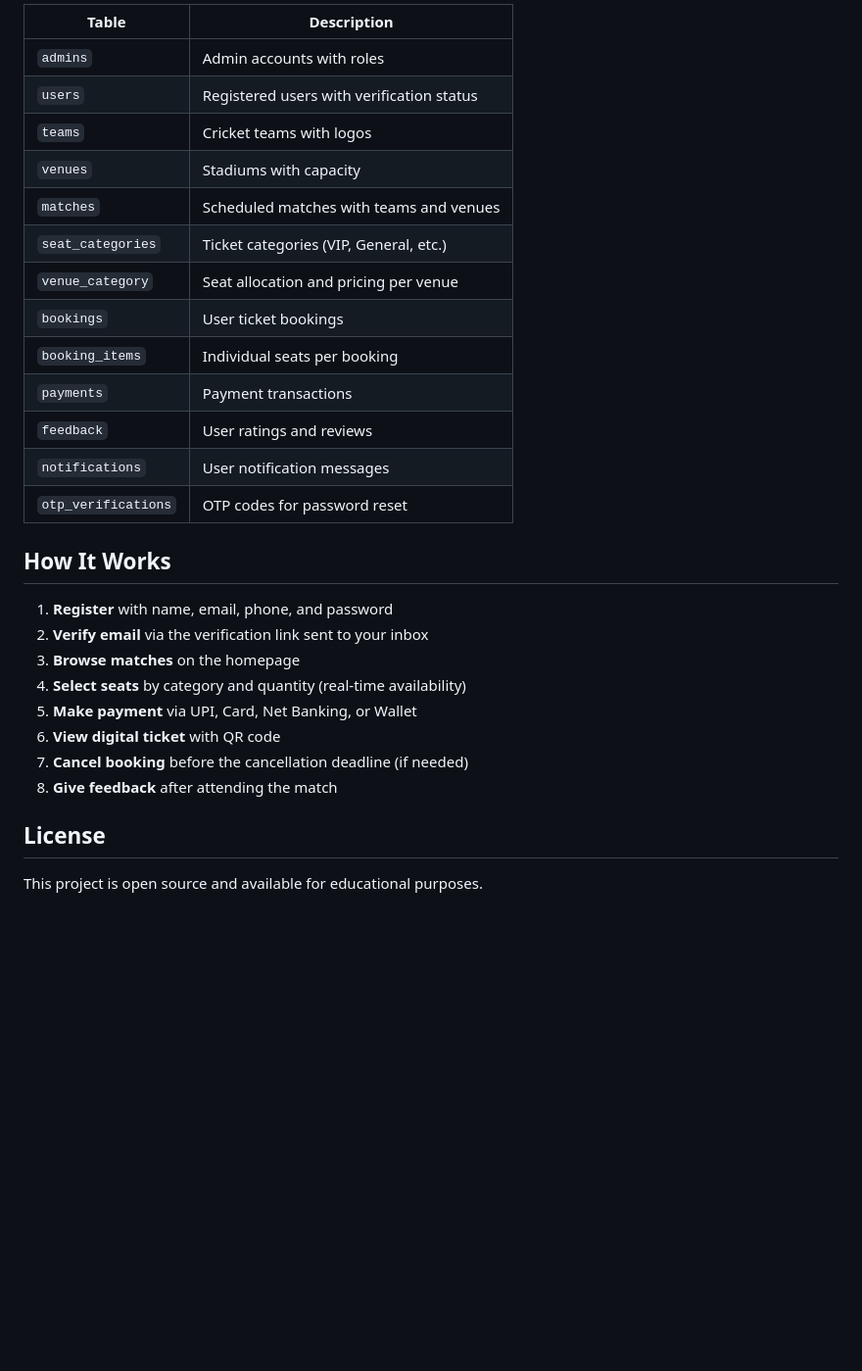
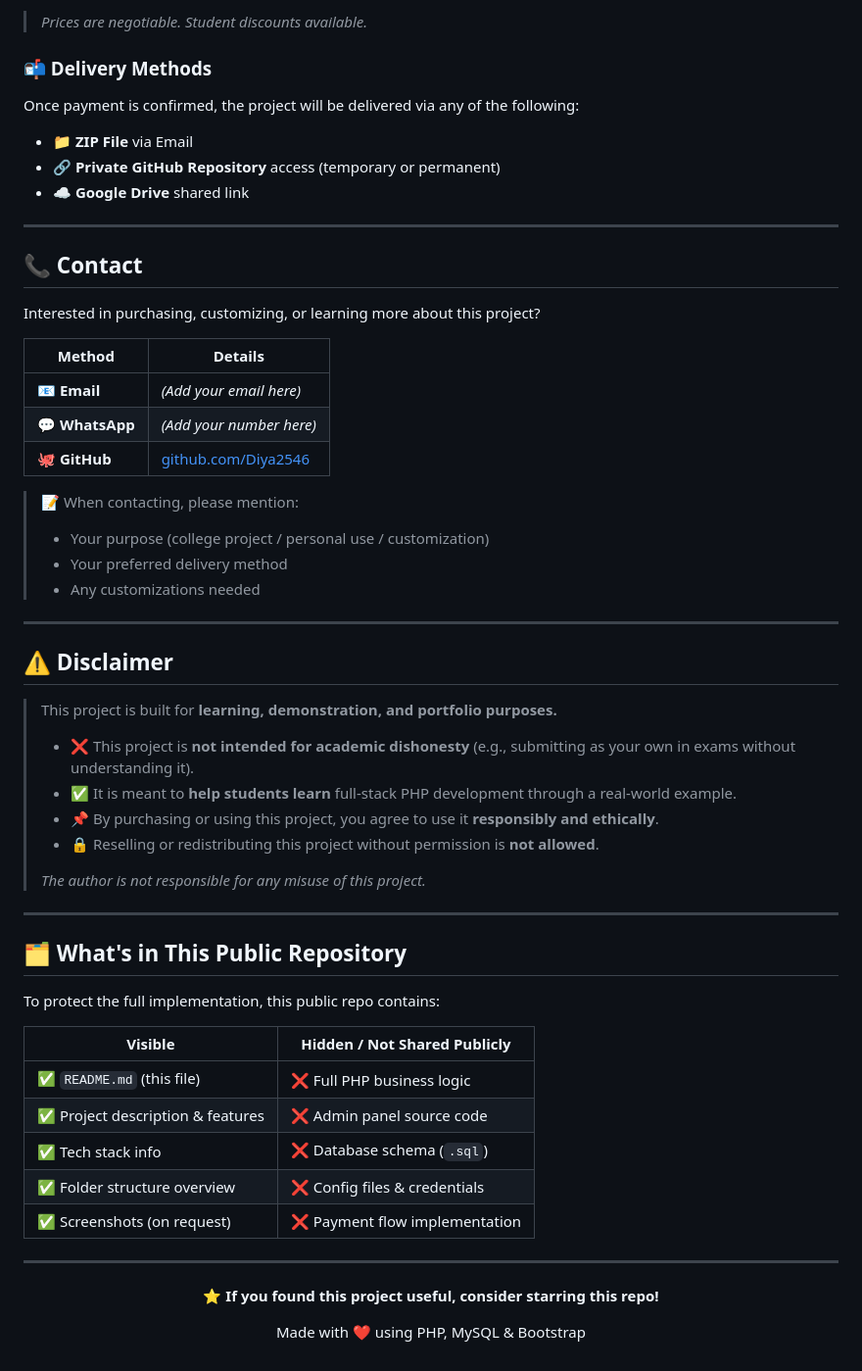
Before and after one commit to Diya2546/Cricket-Ticket-Booking-System, a Markdown page: README.md, the part around one of its changes. Shown at 98% size. Drawn GitHub-style; blank space fills up the shorter version.

```diff
--- a/README.md
+++ b/README.md
@@ -131,31 +117,64 @@ The database `cricket_ticket` contains the following tables:
 
-| Table | Description |
-|-------|-------------|
-| `admins` | Admin accounts with roles |
-| `users` | Registered users with verification status |
-| `teams` | Cricket teams with logos |
-| `venues` | Stadiums with capacity |
-| `matches` | Scheduled matches with teams and venues |
-| `seat_categories` | Ticket categories (VIP, General, etc.) |
-| `venue_category` | Seat allocation and pricing per venue |
-| `bookings` | User ticket bookings |
-| `booking_items` | Individual seats per booking |
-| `payments` | Payment transactions |
-| `feedback` | User ratings and reviews |
-| `notifications` | User notification messages |
-| `otp_verifications` | OTP codes for password reset |
+> _Prices are negotiable. Student discounts available._
 
-## How It Works
+### 📬 Delivery Methods
 
-1. **Register** with name, email, phone, and password
-2. **Verify email** via the verification link sent to your inbox
-3. **Browse matches** on the homepage
-4. **Select seats** by category and quantity (real-time availability)
-5. **Make payment** via UPI, Card, Net Banking, or Wallet
-6. **View digital ticket** with QR code
-7. **Cancel booking** before the cancellation deadline (if needed)
-8. **Give feedback** after attending the match
+Once payment is confirmed, the project will be delivered via any of the following:
 
-## License
+- 📁 **ZIP File** via Email
+- 🔗 **Private GitHub Repository** access (temporary or permanent)
+- ☁️ **Google Drive** shared link
 
-This project is open source and available for educational purposes.
+---
+
+## 📞 Contact
+
+Interested in purchasing, customizing, or learning more about this project?
+
+| Method | Details |
+|---|---|
+| 📧 **Email** | *(Add your email here)* |
+| 💬 **WhatsApp** | *(Add your number here)* |
+| 🐙 **GitHub** | [github.com/Diya2546](https://github.com/Diya2546) |
+
+> 📝 When contacting, please mention:
+> - Your purpose (college project / personal use / customization)
+> - Your preferred delivery method
+> - Any customizations needed
+
+---
+
+## ⚠️ Disclaimer
+
+> This project is built for **learning, demonstration, and portfolio purposes.**
+>
+> - ❌ This project is **not intended for academic dishonesty** (e.g., submitting as your own in exams without understanding it).
+> - ✅ It is meant to **help students learn** full-stack PHP development through a real-world example.
+> - 📌 By purchasing or using this project, you agree to use it **responsibly and ethically**.
+> - 🔒 Reselling or redistributing this project without permission is **not allowed**.
+>
+> _The author is not responsible for any misuse of this project._
+
+---
+
+## 🗂️ What's in This Public Repository
+
+To protect the full implementation, this public repo contains:
+
+| Visible | Hidden / Not Shared Publicly |
+|---|---|
+| ✅ `README.md` (this file) | ❌ Full PHP business logic |
+| ✅ Project description & features | ❌ Admin panel source code |
+| ✅ Tech stack info | ❌ Database schema (`.sql`) |
+| ✅ Folder structure overview | ❌ Config files & credentials |
+| ✅ Screenshots (on request) | ❌ Payment flow implementation |
+
+---
+
+<div align="center">
+
+**⭐ If you found this project useful, consider starring this repo!**
+
+Made with ❤️ using PHP, MySQL & Bootstrap
+
+</div>
```
Also changed, not shown: other parts of README.md (+94 -108 lines).
